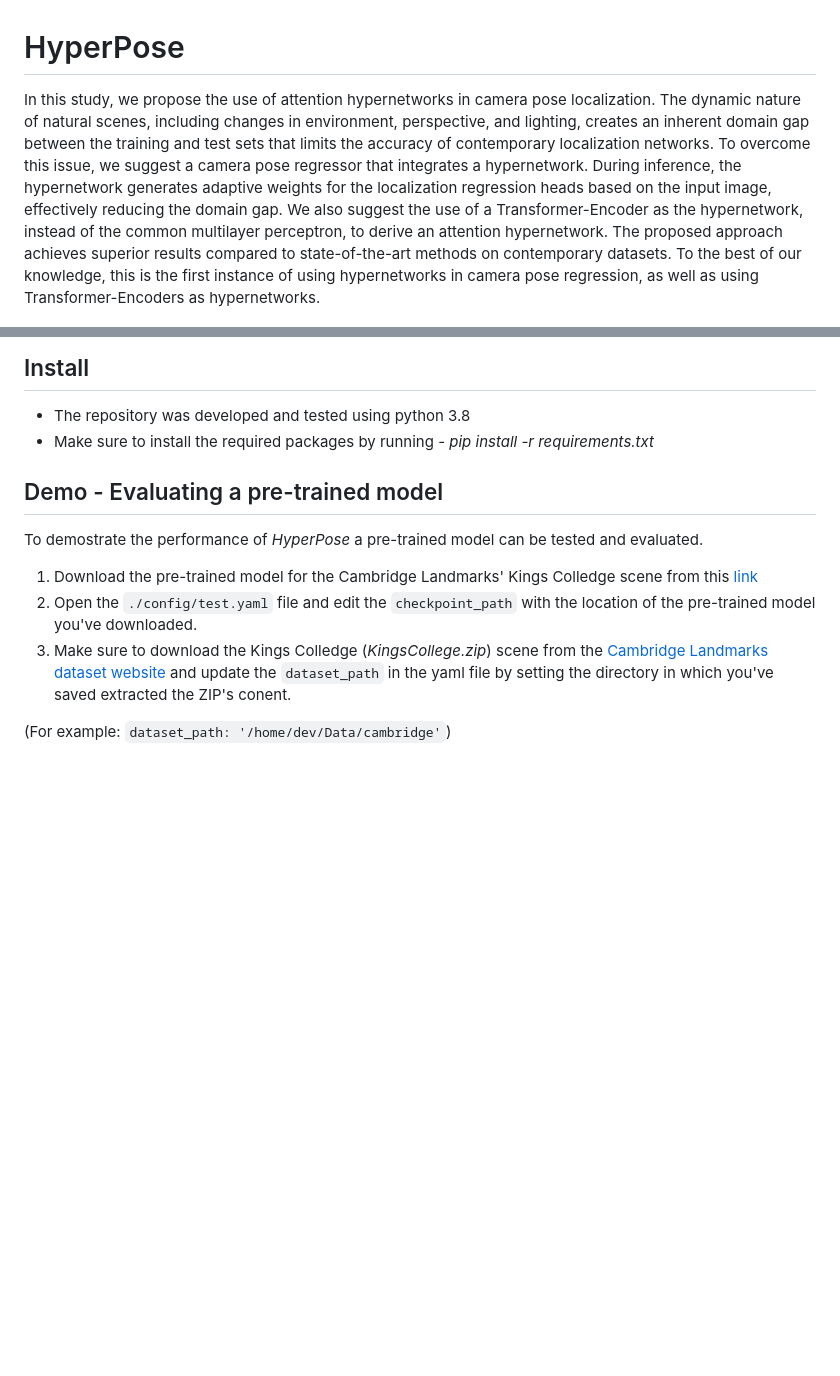
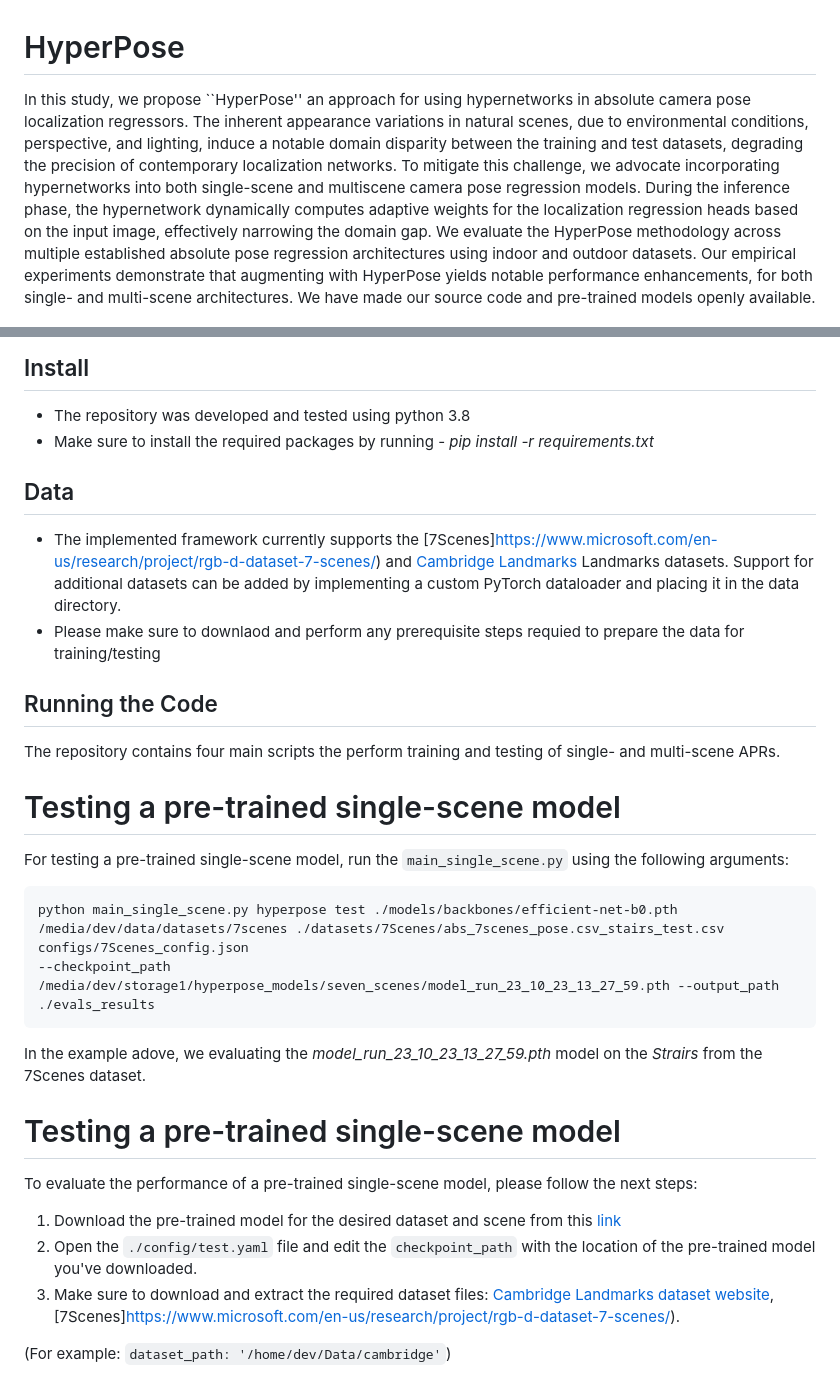
Before and after one commit to ronferens/hyperpose, a Markdown page: README.md, 2 parts joined by grey strips. Rendered like a GitHub page; blank space fills up the shorter version.

````diff
--- a/README.md
+++ b/README.md
@@ -1,19 +1,20 @@
 # HyperPose
 
-In this study, we propose the use of attention hypernetworks in camera pose
-localization. The dynamic nature of natural scenes, including changes in
-environment, perspective, and lighting, creates an inherent domain gap
-between the training and test sets that limits the accuracy of contemporary
-localization networks. To overcome this issue, we suggest a camera pose
-regressor that integrates a hypernetwork. During inference, the hypernetwork
-generates adaptive weights for the localization regression heads based on
-the input image, effectively reducing the domain gap. We also suggest the
-use of a Transformer-Encoder as the hypernetwork, instead of the common
-multilayer perceptron, to derive an attention hypernetwork. The proposed
-approach achieves superior results compared to state-of-the-art methods on
-contemporary datasets. To the best of our knowledge, this is the first
-instance of using hypernetworks in camera pose regression, as well as using
-Transformer-Encoders as hypernetworks.
+In this study, we propose ``HyperPose'' an approach for using hypernetworks
+in absolute camera pose localization regressors. The inherent appearance
+variations in natural scenes, due to environmental conditions, perspective,
+and lighting, induce a notable domain disparity between the training and
+test datasets, degrading the precision of contemporary localization
+networks. To mitigate this challenge, we advocate incorporating
+hypernetworks into both single-scene and multiscene camera pose regression
+models. During the inference phase, the hypernetwork dynamically computes
+adaptive weights for the localization regression heads based on the input
+image, effectively narrowing the domain gap. We evaluate the HyperPose
+methodology across multiple established absolute pose regression
+architectures using indoor and outdoor datasets. Our empirical experiments
+demonstrate that augmenting with HyperPose yields notable performance
+enhancements, for both single- and multi-scene architectures. We have made
+our source code and pre-trained models openly available.
 
 ![plot](./img/hyperpose_intro.png?raw=true "Title")
 
@@ -22,12 +23,26 @@ Transformer-Encoders as hypernetworks.
 * The repository was developed and tested using python 3.8
 * Make sure to install the required packages by running - *pip install -r requirements.txt*
 
+## Data
+* The implemented framework currently supports the [7Scenes]https://www.microsoft.com/en-us/research/project/rgb-d-dataset-7-scenes/) and [Cambridge Landmarks](https://www.repository.cam.ac.uk/items/53788265-cb98-42ee-b85b-7a0cbc8eddb3) Landmarks datasets. Support for additional datasets can be added by implementing a custom PyTorch dataloader and placing it in the data directory.
+* Please make sure to downlaod and perform any prerequisite steps requied to prepare the data for training/testing
 
-## Demo - Evaluating a pre-trained model
-To demostrate the performance of *HyperPose* a pre-trained model can be tested and evaluated.
-1. Download the pre-trained model for the Cambridge Landmarks' Kings Colledge scene from this [link](https://drive.google.com/file/d/1QFOR9dsQxsmiB-XjonGYteTuawHAUMGu/view?usp=share_link)
+## Running the Code
+The repository contains four main scripts the perform training and testing of single- and multi-scene APRs.
+
+# Testing a pre-trained single-scene model
+For testing a pre-trained single-scene model, run the `main_single_scene.py` using the following arguments:
+```
+python main_single_scene.py hyperpose test ./models/backbones/efficient-net-b0.pth /media/dev/data/datasets/7scenes ./datasets/7Scenes/abs_7scenes_pose.csv_stairs_test.csv configs/7Scenes_config.json
+--checkpoint_path /media/dev/storage1/hyperpose_models/seven_scenes/model_run_23_10_23_13_27_59.pth --output_path ./evals_results
+```
+In the example adove, we evaluating the *model_run_23_10_23_13_27_59.pth* model on the *Strairs* from the 7Scenes dataset.
+
+# Testing a pre-trained single-scene model
+To evaluate the performance of a pre-trained single-scene model, please follow the next steps:
+1. Download the pre-trained model for the desired dataset and scene from this [link](https://drive.google.com/file/d/1QFOR9dsQxsmiB-XjonGYteTuawHAUMGu/view?usp=share_link)
 2. Open the `./config/test.yaml` file and edit the `checkpoint_path` with the location of the pre-trained model you've downloaded.
-3. Make sure to download the Kings Colledge (*KingsCollege.zip*) scene from the [Cambridge Landmarks dataset website](https://www.repository.cam.ac.uk/handle/1810/251342) and update the `dataset_path` in the yaml file by setting the directory in which you've saved extracted the ZIP's conent.
+3. Make sure to download and extract the required dataset files: [Cambridge Landmarks dataset website](https://www.repository.cam.ac.uk/items/53788265-cb98-42ee-b85b-7a0cbc8eddb3), [7Scenes]https://www.microsoft.com/en-us/research/project/rgb-d-dataset-7-scenes/).
 
 (For example: `dataset_path: '/home/dev/Data/cambridge'`)
 
````
